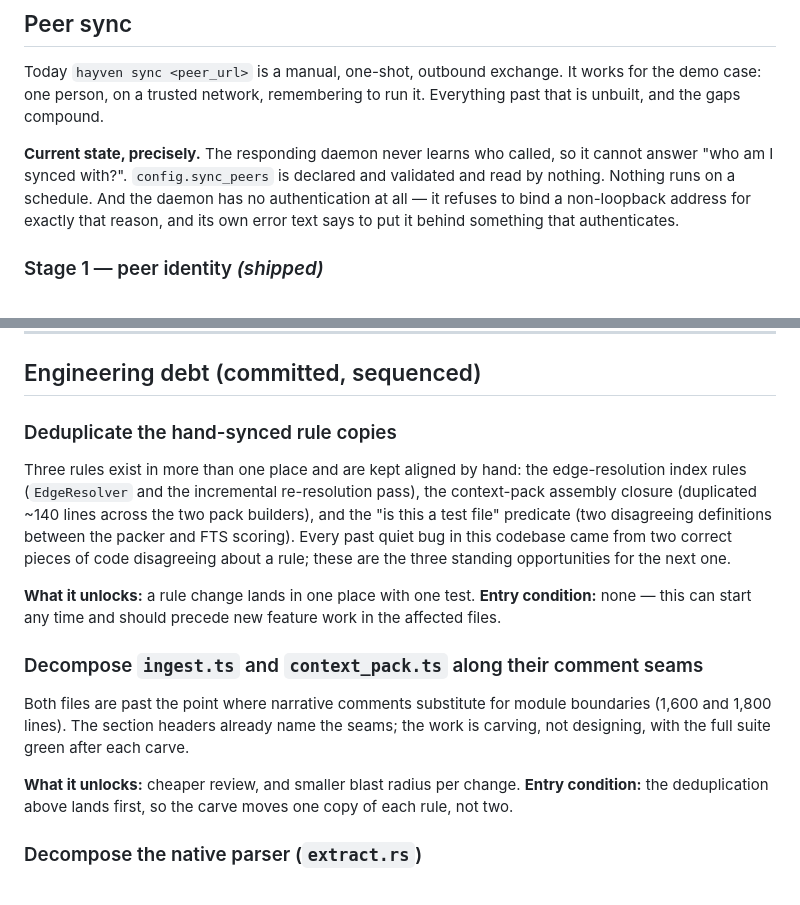
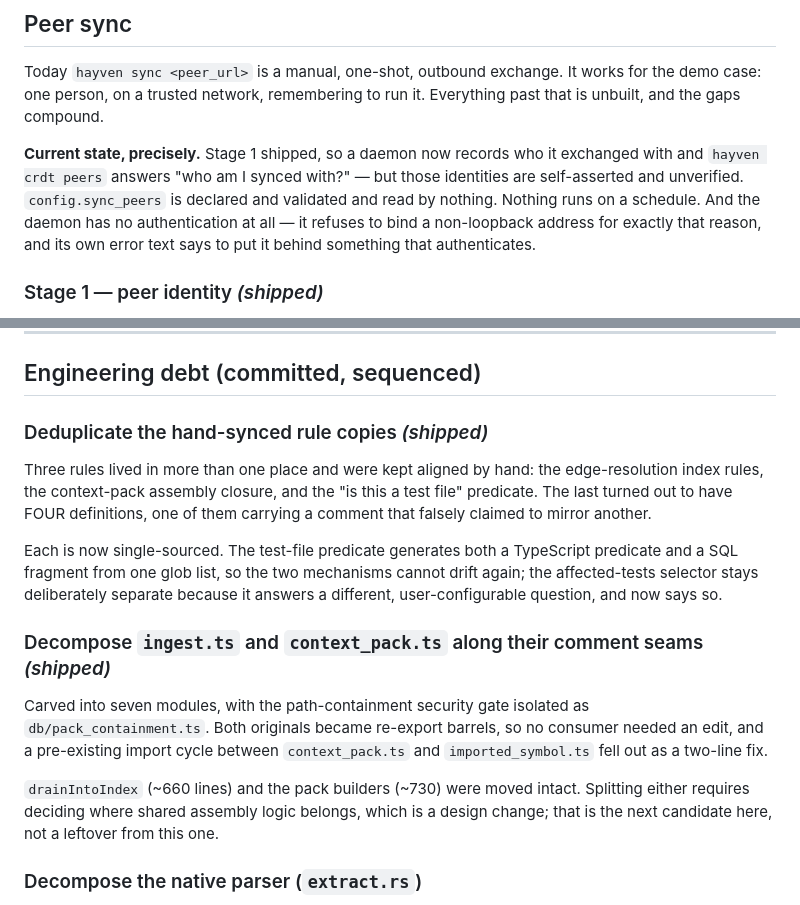
Before and after one commit to Davidb3l/Hayvenhurst-dev, a Markdown page: docs/ROADMAP.md, 2 parts joined by grey strips. Drawn GitHub-style.

Commit message:
docs(roadmap): record what this session shipped
The roadmap contradicted the tree it describes. Peer sync's "current
state" paragraph still said the responding daemon never learns who
called, which Stage 1 fixed, and both engineering-debt entries described
pending work that is now committed.

Stage 1 is marked shipped with the caveat that matters (identities are
recorded but self-asserted). Both debt entries record what actually
happened, including the two things the plan did not predict: the
test-file predicate had four definitions rather than two, and the
decomposition surfaced a pre-existing import cycle that became a two-line
fix. The remaining candidate in that area (drainIntoIndex and the pack
builders) is named as the next piece of work rather than left implied.

Co-Authored-By: Claude Opus 5 <noreply@anthropic.com>

```diff
--- a/docs/ROADMAP.md
+++ b/docs/ROADMAP.md
@@ -16,11 +16,12 @@ Today `hayven sync <peer_url>` is a manual, one-shot, outbound exchange. It
 works for the demo case: one person, on a trusted network, remembering to run
 it. Everything past that is unbuilt, and the gaps compound.
 
-**Current state, precisely.** The responding daemon never learns who called, so
-it cannot answer "who am I synced with?". `config.sync_peers` is declared and
-validated and read by nothing. Nothing runs on a schedule. And the daemon has
-no authentication at all — it refuses to bind a non-loopback address for
-exactly that reason, and its own error text says to put it behind something
+**Current state, precisely.** Stage 1 shipped, so a daemon now records who it
+exchanged with and `hayven crdt peers` answers "who am I synced with?" — but
+those identities are self-asserted and unverified. `config.sync_peers` is
+declared and validated and read by nothing. Nothing runs on a schedule. And the
+daemon has no authentication at all — it refuses to bind a non-loopback address
+for exactly that reason, and its own error text says to put it behind something
 that authenticates.
 
 ### Stage 1 — peer identity *(shipped)*
@@ -96,30 +97,28 @@ goes wrong.
 
 ## Engineering debt (committed, sequenced)
 
-### Deduplicate the hand-synced rule copies
+### Deduplicate the hand-synced rule copies *(shipped)*
 
-Three rules exist in more than one place and are kept aligned by hand: the
-edge-resolution index rules (`EdgeResolver` and the incremental re-resolution
-pass), the context-pack assembly closure (duplicated ~140 lines across the
-two pack builders), and the "is this a test file" predicate (two disagreeing
-definitions between the packer and FTS scoring). Every past quiet bug in this
-codebase came from two correct pieces of code disagreeing about a rule; these
-are the three standing opportunities for the next one.
+Three rules lived in more than one place and were kept aligned by hand: the
+edge-resolution index rules, the context-pack assembly closure, and the "is this
+a test file" predicate. The last turned out to have FOUR definitions, one of
+them carrying a comment that falsely claimed to mirror another.
 
-**What it unlocks:** a rule change lands in one place with one test.
-**Entry condition:** none — this can start any time and should precede new
-feature work in the affected files.
+Each is now single-sourced. The test-file predicate generates both a TypeScript
+predicate and a SQL fragment from one glob list, so the two mechanisms cannot
+drift again; the affected-tests selector stays deliberately separate because it
+answers a different, user-configurable question, and now says so.
 
-### Decompose `ingest.ts` and `context_pack.ts` along their comment seams
+### Decompose `ingest.ts` and `context_pack.ts` along their comment seams *(shipped)*
 
-Both files are past the point where narrative comments substitute for module
-boundaries (1,600 and 1,800 lines). The section headers already name the
-seams; the work is carving, not designing, with the full suite green after
-each carve.
+Carved into seven modules, with the path-containment security gate isolated as
+`db/pack_containment.ts`. Both originals became re-export barrels, so no
+consumer needed an edit, and a pre-existing import cycle between
+`context_pack.ts` and `imported_symbol.ts` fell out as a two-line fix.
 
-**What it unlocks:** cheaper review, and smaller blast radius per change.
-**Entry condition:** the deduplication above lands first, so the carve moves
-one copy of each rule, not two.
+`drainIntoIndex` (~660 lines) and the pack builders (~730) were moved intact.
+Splitting either requires deciding where shared assembly logic belongs, which is
+a design change; that is the next candidate here, not a leftover from this one.
 
 ### Decompose the native parser (`extract.rs`)
 
```
